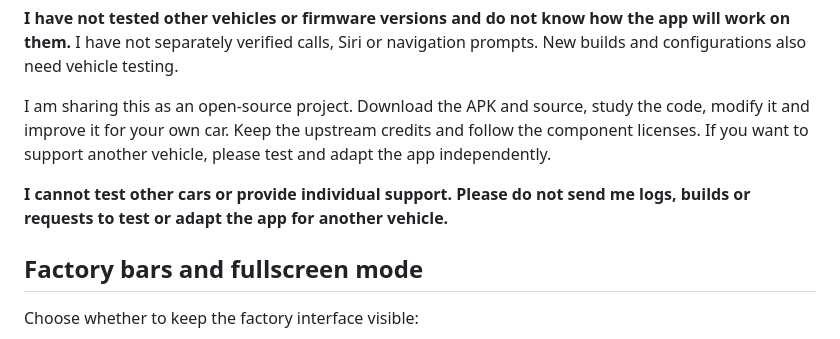
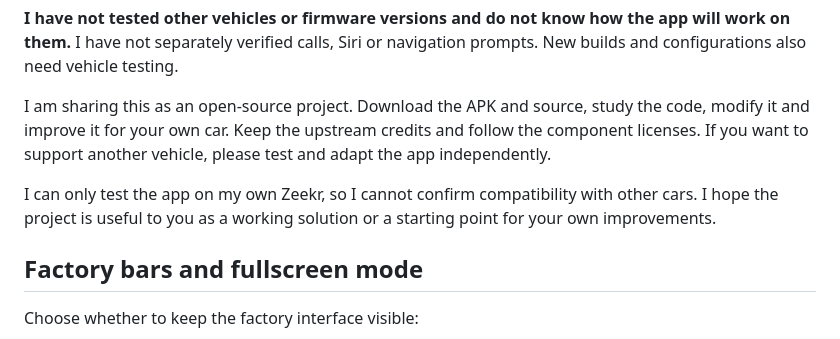
Before and after one commit to KrykByte/zeekr-carplay, a Markdown page: README.en.md, the part around the change. Drawn GitHub-style.

Commit message:
Soften compatibility note in Russian and English

```diff
--- a/README.en.md
+++ b/README.en.md
@@ -23,7 +23,7 @@ I tested the application on my **Chinese pre-facelift Zeekr 001, model year 2023
 
 I am sharing this as an open-source project. Download the APK and source, study the code, modify it and improve it for your own car. Keep the upstream credits and follow the component licenses. If you want to support another vehicle, please test and adapt the app independently.
 
-**I cannot test other cars or provide individual support. Please do not send me logs, builds or requests to test or adapt the app for another vehicle.**
+I can only test the app on my own Zeekr, so I cannot confirm compatibility with other cars. I hope the project is useful to you as a working solution or a starting point for your own improvements.
 
 ## Factory bars and fullscreen mode
 
```
Also changed, not shown: README.md (+1 -1 lines).
